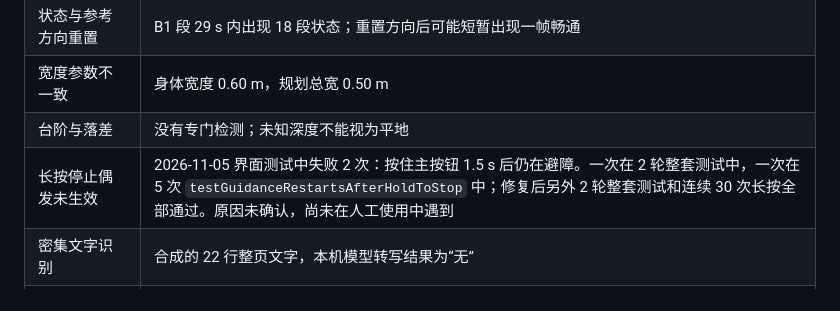
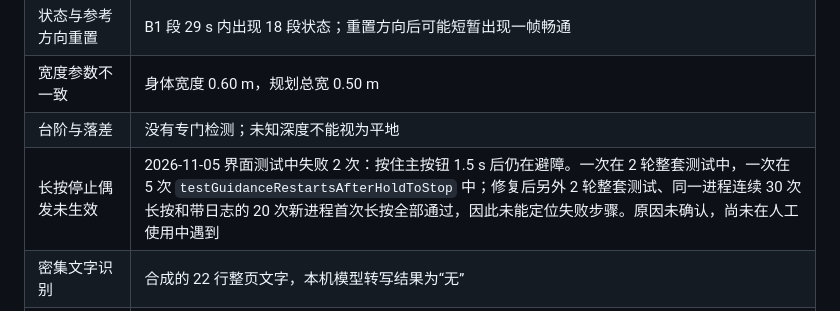
Before and after one commit to Rebel-Gloria/PRTS, a Markdown page: docs/validation.md, the part around the change. Rendered like a GitHub page.

Commit message:
Record the hold diagnostic that did not reproduce the failure
Add the 20 instrumented fresh-launch long presses, which all stopped guidance, so the intermittent failure remains unlocated.

```diff
--- a/docs/validation.md
+++ b/docs/validation.md
@@ -298,7 +298,7 @@ qwen3.8-flash、DeepSeek 和本机模型在 1920 以上不再增加 token 或提
 | 状态与参考方向重置 | B1 段 29 s 内出现 18 段状态；重置方向后可能短暂出现一帧畅通 |
 | 宽度参数不一致 | 身体宽度 0.60 m，规划总宽 0.50 m |
 | 台阶与落差 | 没有专门检测；未知深度不能视为平地 |
-| 长按停止偶发未生效 | 2026-11-05 界面测试中失败 2 次：按住主按钮 1.5 s 后仍在避障。一次在 2 轮整套测试中，一次在 5 次 `testGuidanceRestartsAfterHoldToStop` 中；修复后另外 2 轮整套测试和连续 30 次长按全部通过。原因未确认，尚未在人工使用中遇到 |
+| 长按停止偶发未生效 | 2026-11-05 界面测试中失败 2 次：按住主按钮 1.5 s 后仍在避障。一次在 2 轮整套测试中，一次在 5 次 `testGuidanceRestartsAfterHoldToStop` 中；修复后另外 2 轮整套测试、同一进程连续 30 次长按和带日志的 20 次新进程首次长按全部通过，因此未能定位失败步骤。原因未确认，尚未在人工使用中遇到 |
 | 密集文字识别 | 合成的 22 行整页文字，本机模型转写结果为“无” |
 | 诊断导出阻塞（P2） | 列表、大小统计、导出和写入共用一个队列，可能导致丢失记录 |
 | 网格缓存（P2） | 缓冲失效和逐个上传可能导致显示缺块，不影响路线 |
```
